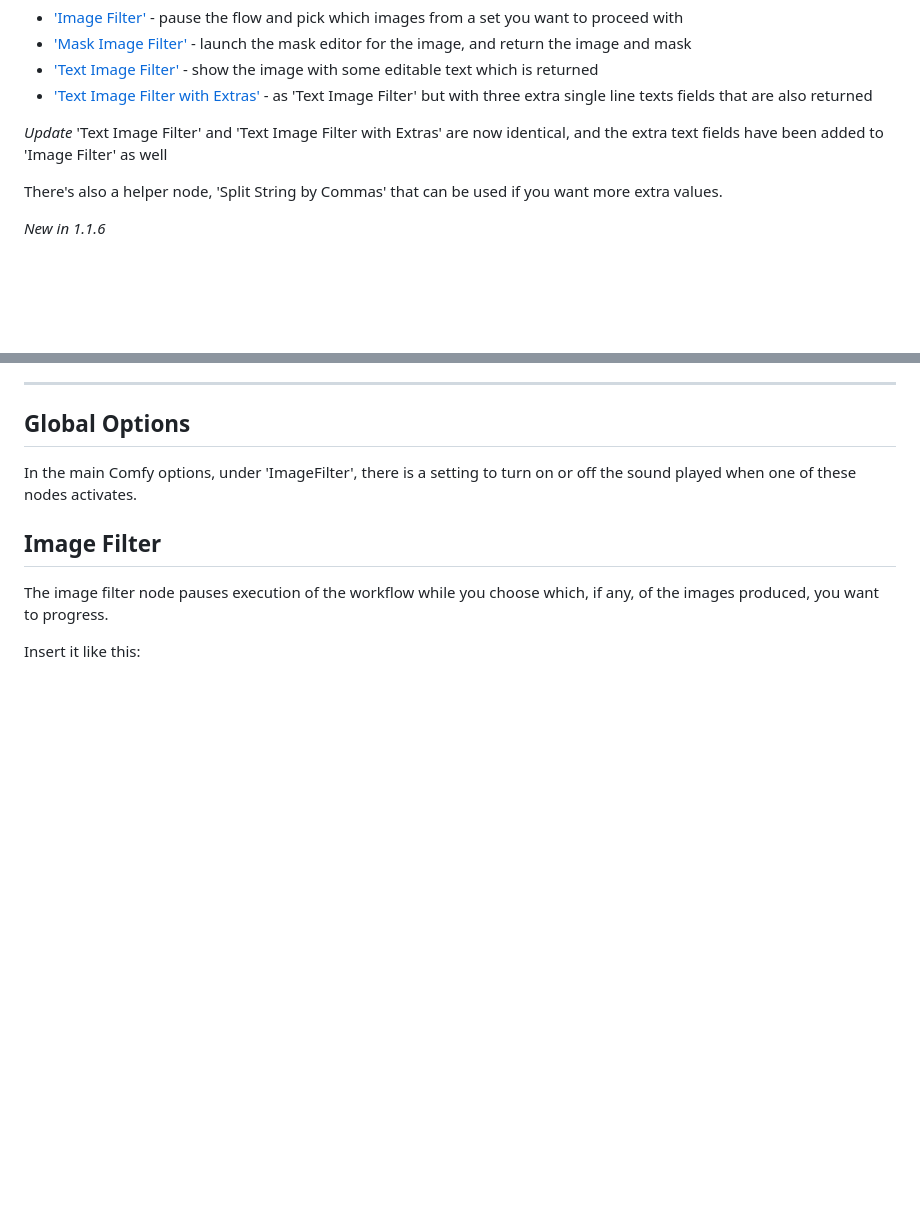
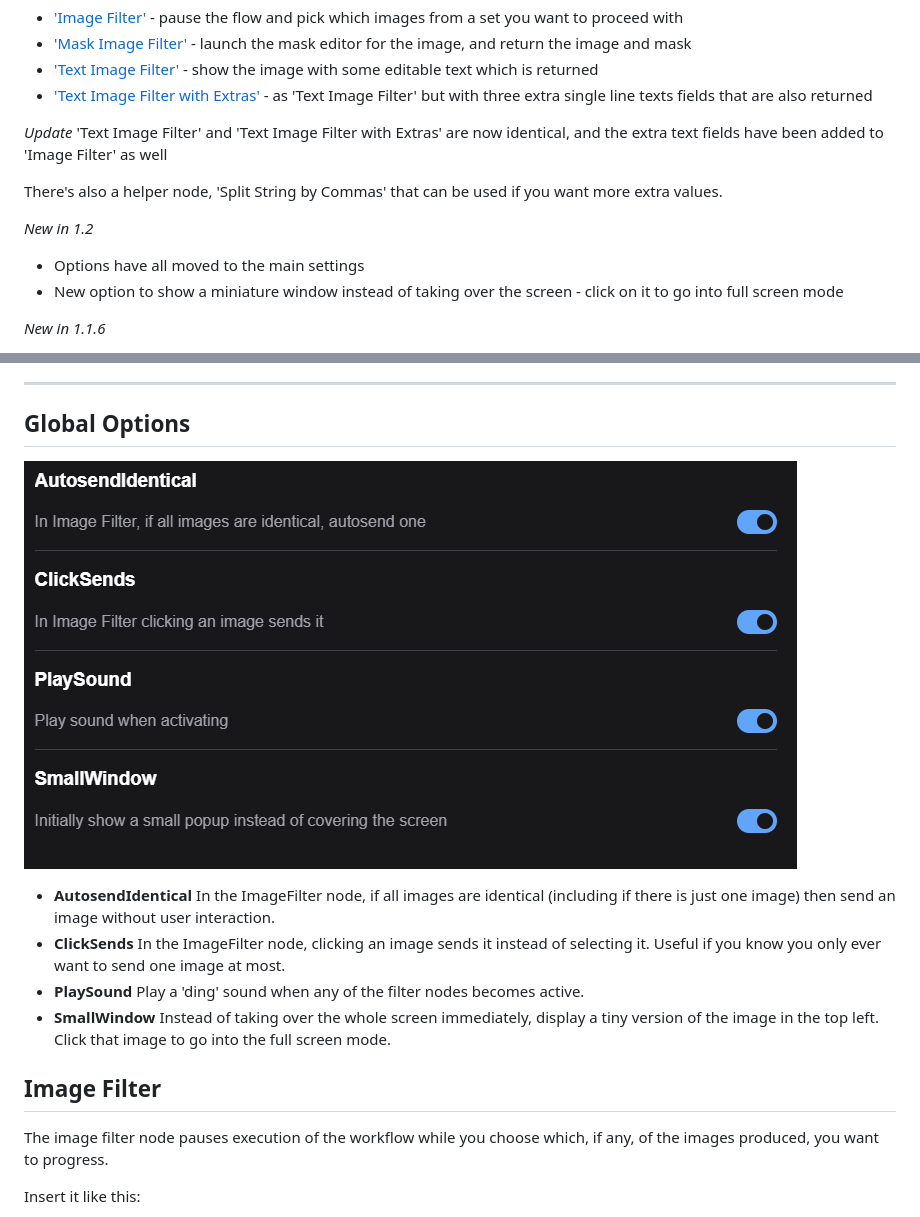
Before and after one commit to chrisgoringe/cg-image-filter, a Markdown page: README.md, 2 parts joined by grey strips. Rendered like a GitHub page; pictures changed too: images/options.png (added); blank space fills up the shorter version.

```diff
--- a/README.md
+++ b/README.md
@@ -11,6 +11,11 @@ There's an example workflow that illustrates all of them at the end.
 *Update* 'Text Image Filter' and 'Text Image Filter with Extras' are now identical, and the extra text fields have been added to 'Image Filter' as well
 
 There's also a helper node, 'Split String by Commas' that can be used if you want more extra values.
+
+*New in 1.2*
+
+- Options have all moved to the main settings
+- New option to show a miniature window instead of taking over the screen - click on it to go into full screen mode
 
 *New in 1.1.6*
 
@@ -30,7 +35,13 @@ There's also a helper node, 'Split String by Commas' that can be used if you wan
 
 ## Global Options
 
-In the main Comfy options, under 'ImageFilter', there is a setting to turn on or off the sound played when one of these nodes activates.
+![image](images/options.png)
+
+- **AutosendIdentical** In the ImageFilter node, if all images are identical (including if there is just one image) then send
+an image without user interaction.
+- **ClickSends** In the ImageFilter node, clicking an image sends it instead of selecting it. Useful if you know you only ever want to send one image at most.
+- **PlaySound** Play a 'ding' sound when any of the filter nodes becomes active.
+- **SmallWindow** Instead of taking over the whole screen immediately, display a tiny version of the image in the top left. Click that image to go into the full screen mode.
 
 ## Image Filter
 
```
Also changed, not shown: images/tiny.png (added), 5 other files.
